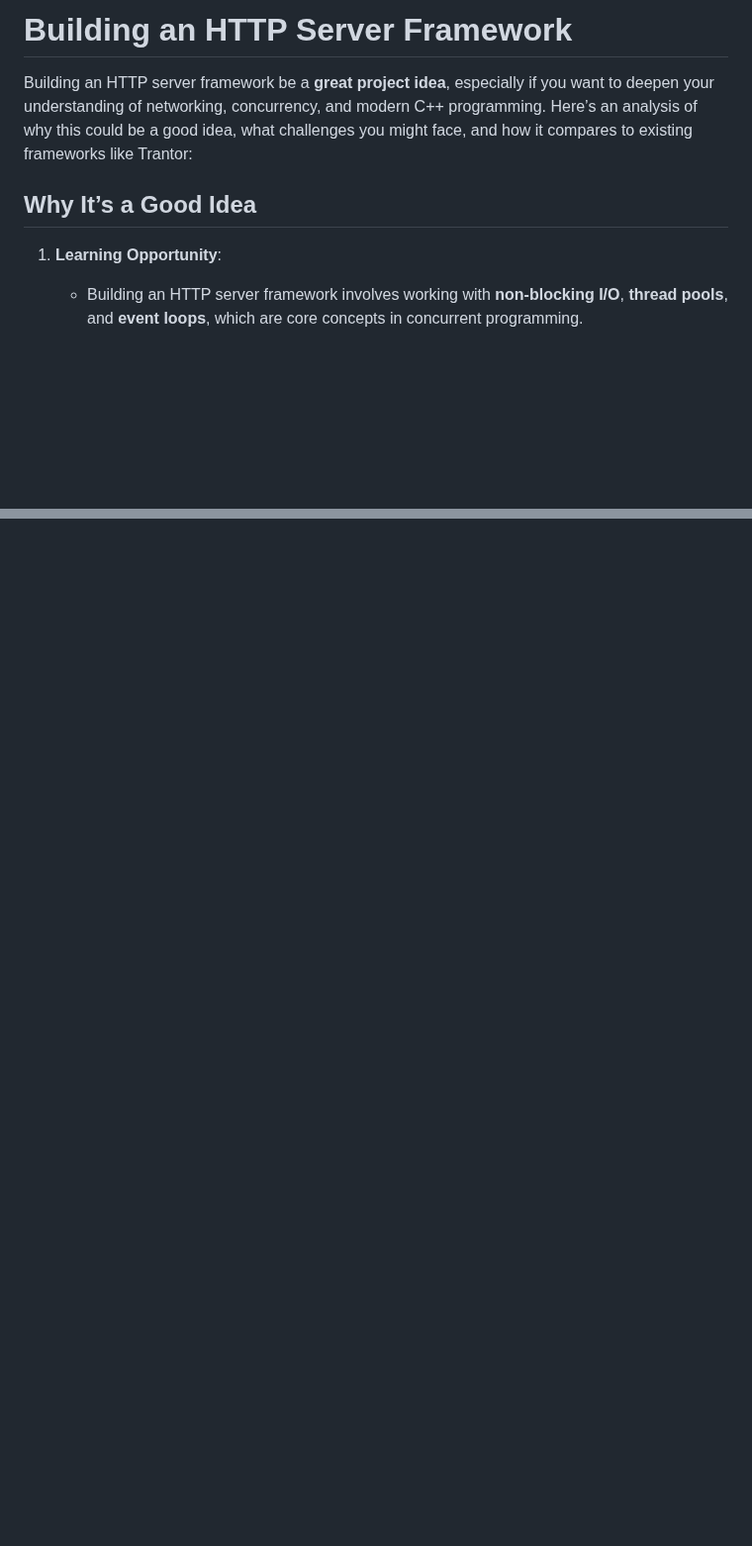
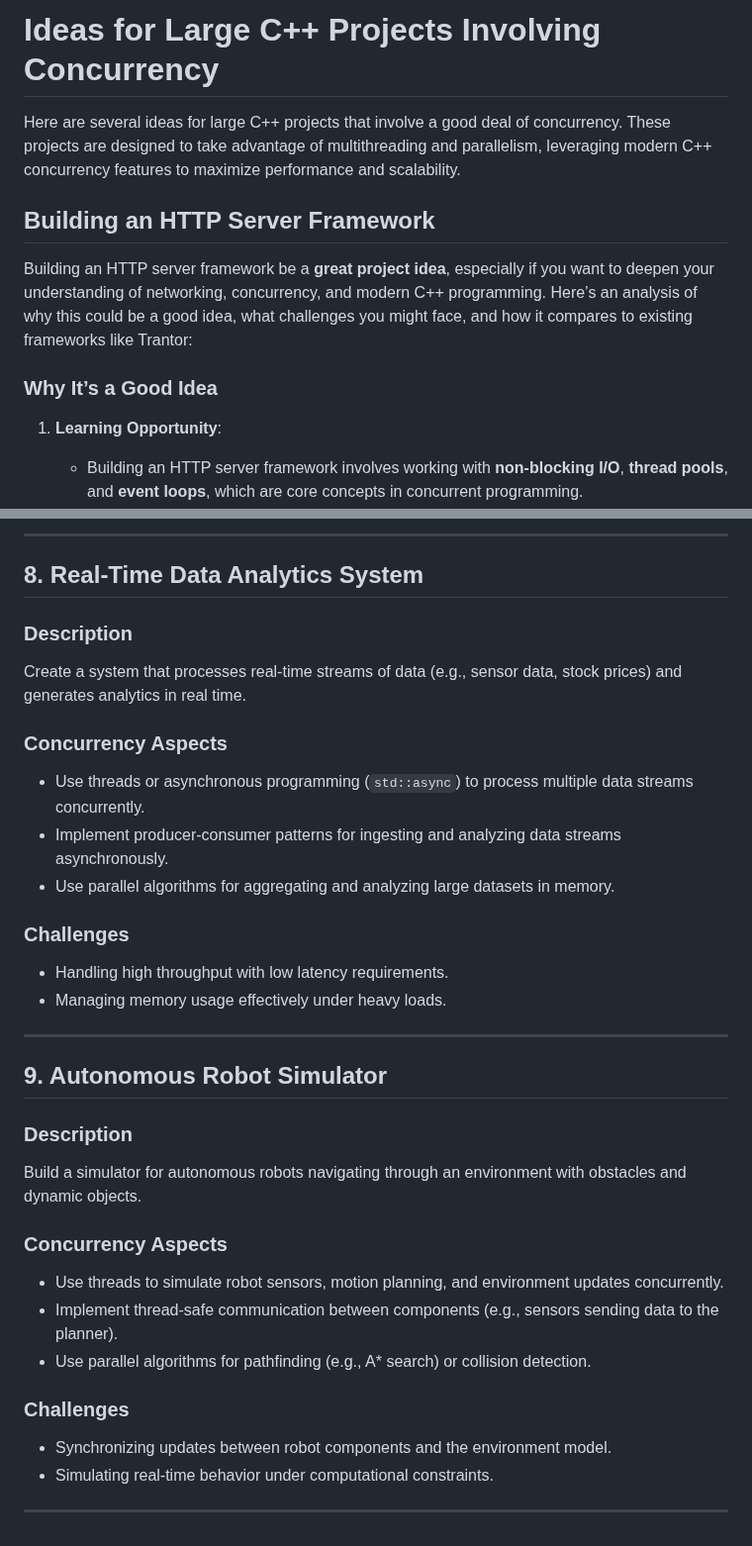
Before and after one commit to IS-UMK/lemkis, a Markdown page: concurency/basics/ideas_for_project.md, 2 parts joined by grey strips. Shown at 99% size. Drawn GitHub-style; blank space fills up the shorter version.

```diff
--- a/concurency/basics/ideas_for_project.md
+++ b/concurency/basics/ideas_for_project.md
@@ -1,8 +1,12 @@
-# Building an HTTP Server Framework
+# Ideas for Large C++ Projects Involving Concurrency
+
+Here are several ideas for large C++ projects that involve a good deal of concurrency. These projects are designed to take advantage of multithreading and parallelism, leveraging modern C++ concurrency features to maximize performance and scalability.
+
+## Building an HTTP Server Framework
 
 Building an HTTP server framework be a **great project idea**, especially if you want to deepen your understanding of networking, concurrency, and modern C++ programming. Here’s an analysis of why this could be a good idea, what challenges you might face, and how it compares to existing frameworks like Trantor:
 
-## Why It’s a Good Idea
+### Why It’s a Good Idea
 
 1. **Learning Opportunity**:
    - Building an HTTP server framework involves working with **non-blocking I/O**, **thread pools**, and **event loops**, which are core concepts in concurrent programming.
@@ -110,0 +227,33 @@ Building an HTTP server framework similar to Trantor is an excellent project ide
+---
+
+## 8. Real-Time Data Analytics System
+
+### Description
+Create a system that processes real-time streams of data (e.g., sensor data, stock prices) and generates analytics in real time.
+
+### Concurrency Aspects
+- Use threads or asynchronous programming (`std::async`) to process multiple data streams concurrently.
+- Implement producer-consumer patterns for ingesting and analyzing data streams asynchronously.
+- Use parallel algorithms for aggregating and analyzing large datasets in memory.
+
+### Challenges
+- Handling high throughput with low latency requirements.
+- Managing memory usage effectively under heavy loads.
+
+---
+
+## 9. Autonomous Robot Simulator
+
+### Description
+Build a simulator for autonomous robots navigating through an environment with obstacles and dynamic objects.
+
+### Concurrency Aspects
+- Use threads to simulate robot sensors, motion planning, and environment updates concurrently.
+- Implement thread-safe communication between components (e.g., sensors sending data to the planner).
+- Use parallel algorithms for pathfinding (e.g., A* search) or collision detection.
+
+### Challenges
+- Synchronizing updates between robot components and the environment model.
+- Simulating real-time behavior under computational constraints.
+
+---
```
Also changed, not shown: other parts of concurency/basics/ideas_for_project.md (+118 -6 lines).
